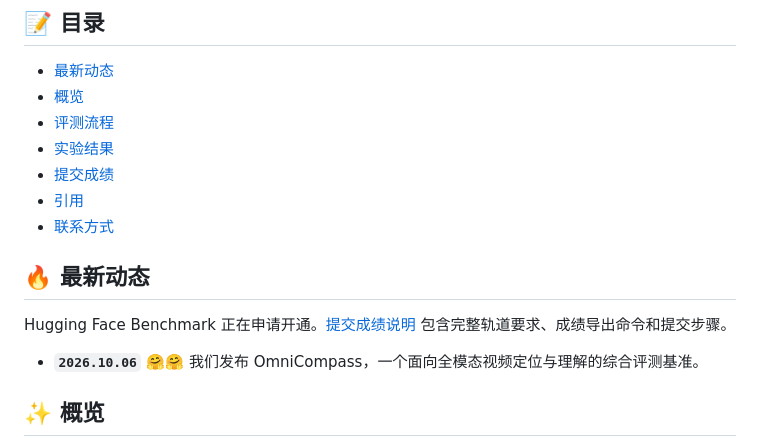
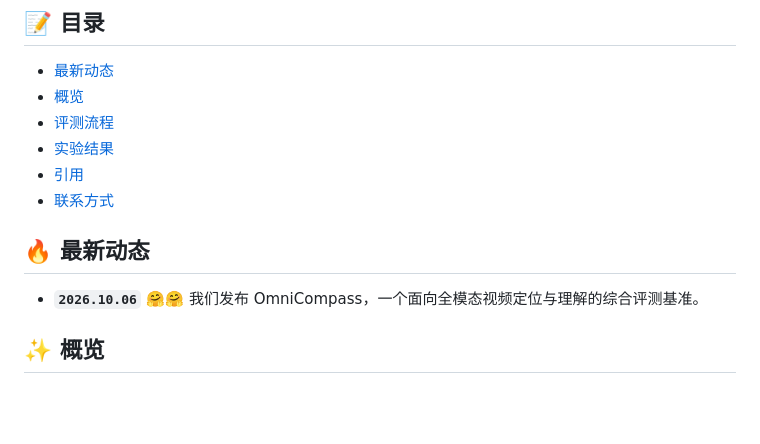
Before and after one commit to PolyU-VCLab/OmniCompass, a Markdown page: README_zh-CN.md, the part around the change. Drawn GitHub-style; blank space fills up the shorter version.

Commit message:
Restore README content before leaderboard registration

```diff
--- a/README_zh-CN.md
+++ b/README_zh-CN.md
@@ -46,14 +46,10 @@ OmniCompass 是一个面向全模态视频定位与理解的综合评测基准
 - [概览](#-概览)
 - [评测流程](#-评测流程)
 - [实验结果](#-实验结果)
-- [提交成绩](docs/LEADERBOARD_zh-CN.md)
 - [引用](#-引用)
 - [联系方式](#-联系方式)
 
 ## 🔥 最新动态
-
-Hugging Face Benchmark 正在申请开通。[提交成绩说明](docs/LEADERBOARD_zh-CN.md)
-包含完整轨道要求、成绩导出命令和提交步骤。
 
 * **`2026.10.06`** 🤗🤗 我们发布 OmniCompass，一个面向全模态视频定位与理解的综合评测基准。
 
```
Also changed, not shown: README.md (+0 -4 lines).
